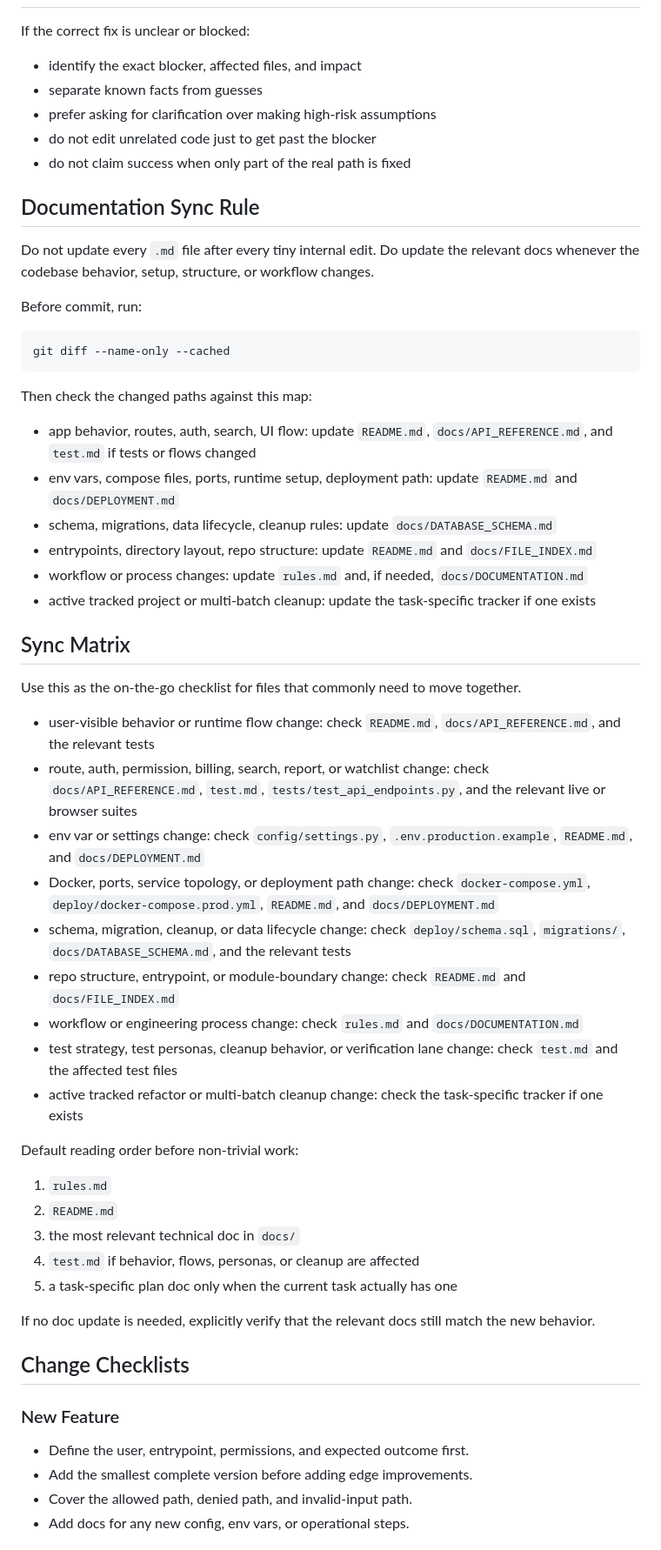
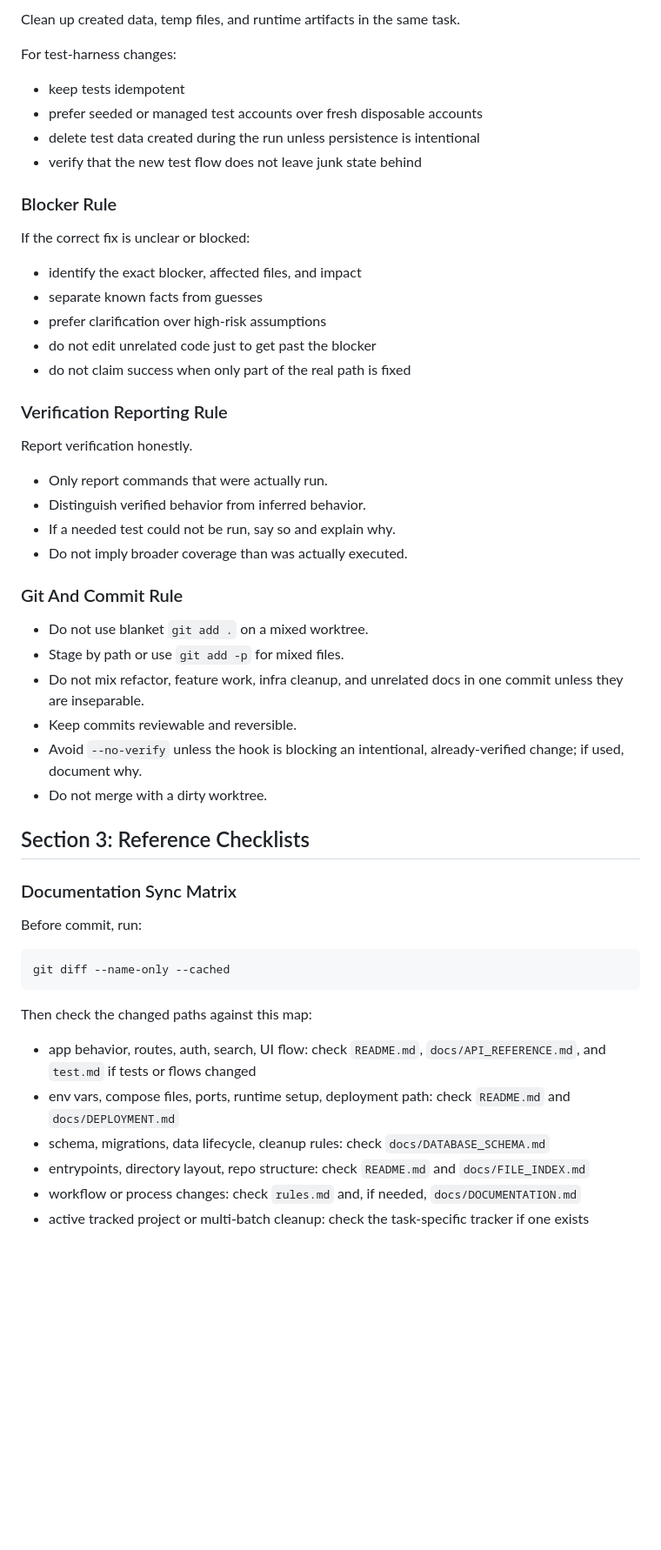
Before and after one commit to sdogan13/ipwatchai, a Markdown page: rules.md, the part around one of its changes. Shown at 87% size. GitHub-like rendering; blank space fills up the shorter version.

```diff
--- a/rules.md
+++ b/rules.md
@@ -117,16 +156,41 @@ For AI agents, this means:
+Clean up created data, temp files, and runtime artifacts in the same task.
+
+For test-harness changes:
+- keep tests idempotent
+- prefer seeded or managed test accounts over fresh disposable accounts
+- delete test data created during the run unless persistence is intentional
+- verify that the new test flow does not leave junk state behind
+
+### Blocker Rule
 
 If the correct fix is unclear or blocked:
-
 - identify the exact blocker, affected files, and impact
 - separate known facts from guesses
-- prefer asking for clarification over making high-risk assumptions
+- prefer clarification over high-risk assumptions
 - do not edit unrelated code just to get past the blocker
 - do not claim success when only part of the real path is fixed
 
-## Documentation Sync Rule
+### Verification Reporting Rule
 
-Do not update every `.md` file after every tiny internal edit.
-Do update the relevant docs whenever the codebase behavior, setup, structure, or workflow changes.
+Report verification honestly.
+
+- Only report commands that were actually run.
+- Distinguish verified behavior from inferred behavior.
+- If a needed test could not be run, say so and explain why.
+- Do not imply broader coverage than was actually executed.
+
+### Git And Commit Rule
+
+- Do not use blanket `git add .` on a mixed worktree.
+- Stage by path or use `git add -p` for mixed files.
+- Do not mix refactor, feature work, infra cleanup, and unrelated docs in one commit unless they are inseparable.
+- Keep commits reviewable and reversible.
+- Avoid `--no-verify` unless the hook is blocking an intentional, already-verified change; if used, document why.
+- Do not merge with a dirty worktree.
+
+## Section 3: Reference Checklists
+
+### Documentation Sync Matrix
 
 Before commit, run:
 
@@ -137,56 +201,15 @@ git diff --name-only --cached
 Then check the changed paths against this map:
 
 - app behavior, routes, auth, search, UI flow:
-  update `README.md`, `docs/API_REFERENCE.md`, and `test.md` if tests or flows changed
+  check `README.md`, `docs/API_REFERENCE.md`, and `test.md` if tests or flows changed
 - env vars, compose files, ports, runtime setup, deployment path:
-  update `README.md` and `docs/DEPLOYMENT.md`
+  check `README.md` and `docs/DEPLOYMENT.md`
 - schema, migrations, data lifecycle, cleanup rules:
-  update `docs/DATABASE_SCHEMA.md`
+  check `docs/DATABASE_SCHEMA.md`
 - entrypoints, directory layout, repo structure:
-  update `README.md` and `docs/FILE_INDEX.md`
+  check `README.md` and `docs/FILE_INDEX.md`
 - workflow or process changes:
-  update `rules.md` and, if needed, `docs/DOCUMENTATION.md`
+  check `rules.md` and, if needed, `docs/DOCUMENTATION.md`
 - active tracked project or multi-batch cleanup:
-  update the task-specific tracker if one exists
-
-## Sync Matrix
-
-Use this as the on-the-go checklist for files that commonly need to move together.
-
-- user-visible behavior or runtime flow change:
-  check `README.md`, `docs/API_REFERENCE.md`, and the relevant tests
-- route, auth, permission, billing, search, report, or watchlist change:
-  check `docs/API_REFERENCE.md`, `test.md`, `tests/test_api_endpoints.py`, and the relevant live or browser suites
-- env var or settings change:
-  check `config/settings.py`, `.env.production.example`, `README.md`, and `docs/DEPLOYMENT.md`
-- Docker, ports, service topology, or deployment path change:
-  check `docker-compose.yml`, `deploy/docker-compose.prod.yml`, `README.md`, and `docs/DEPLOYMENT.md`
-- schema, migration, cleanup, or data lifecycle change:
-  check `deploy/schema.sql`, `migrations/`, `docs/DATABASE_SCHEMA.md`, and the relevant tests
-- repo structure, entrypoint, or module-boundary change:
-  check `README.md` and `docs/FILE_INDEX.md`
-- workflow or engineering process change:
-  check `rules.md` and `docs/DOCUMENTATION.md`
-- test strategy, test personas, cleanup behavior, or verification lane change:
-  check `test.md` and the affected test files
-- active tracked refactor or multi-batch cleanup change:
   check the task-specific tracker if one exists
 
-Default reading order before non-trivial work:
-1. `rules.md`
-2. `README.md`
-3. the most relevant technical doc in `docs/`
-4. `test.md` if behavior, flows, personas, or cleanup are affected
-5. a task-specific plan doc only when the current task actually has one
-
-If no doc update is needed, explicitly verify that the relevant docs still match the new behavior.
-
-## Change Checklists
-
-### New Feature
-
-- Define the user, entrypoint, permissions, and expected outcome first.
-- Add the smallest complete version before adding edge improvements.
-- Cover the allowed path, denied path, and invalid-input path.
-- Add docs for any new config, env vars, or operational steps.
-
```
Also changed, not shown: other parts of rules.md (+118 -162 lines).
